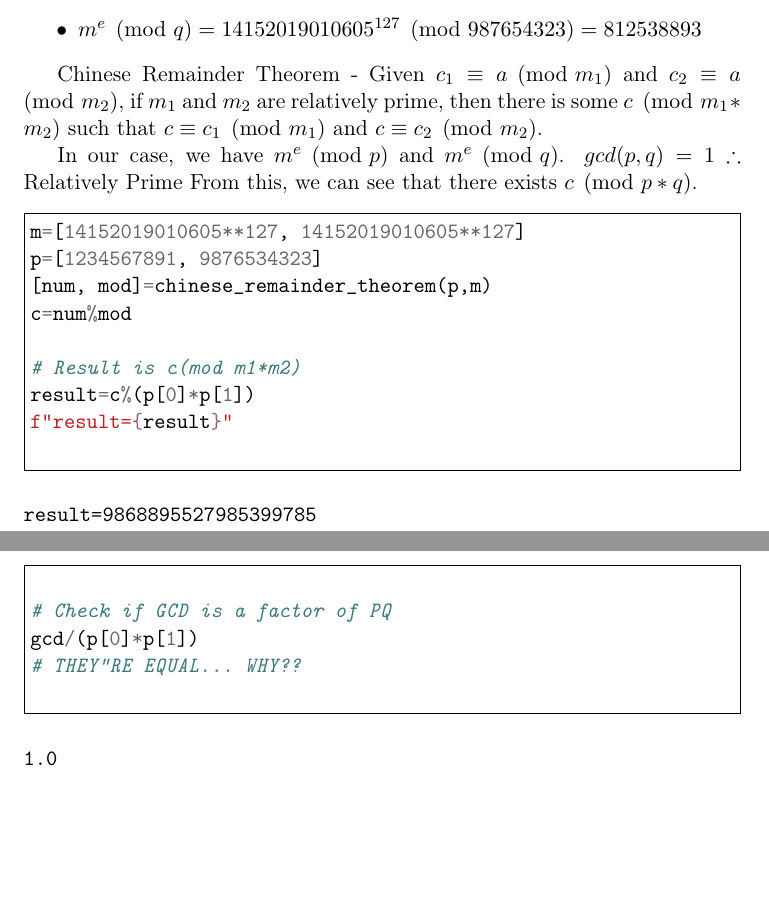
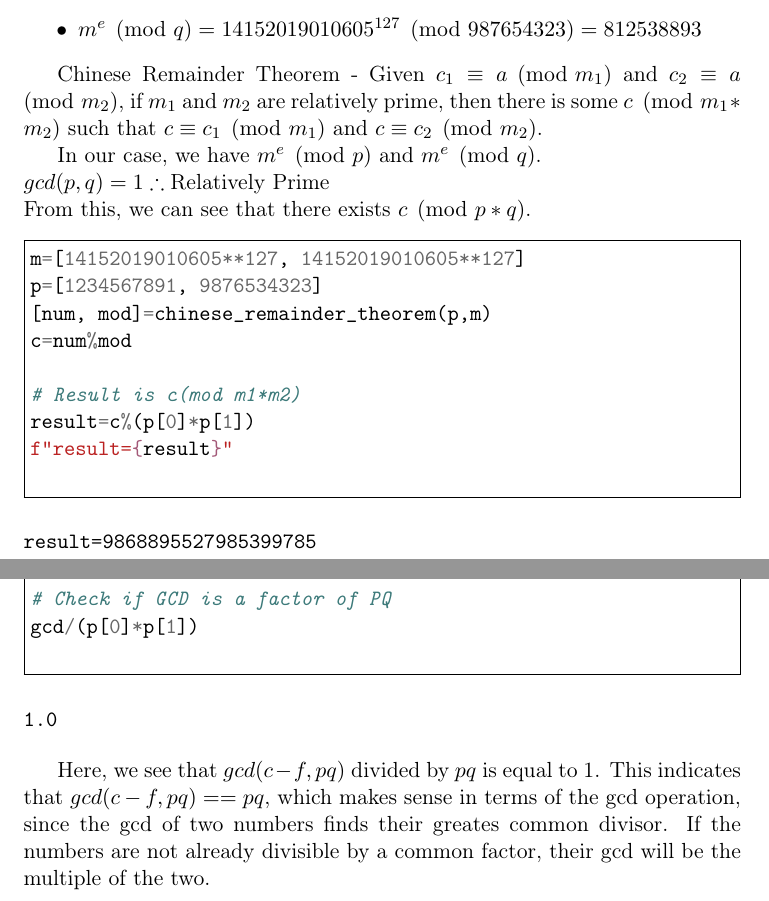
Before and after one commit to CSJ7701/School, a LaTeX document (2S/Discrete/Project3.tex): two parts of pages 4 and 5 of 5, joined at a grey line, cut so that both start at the same text, the shorter picture padded with empty space. The pictures show the PDF file 2S/Discrete/Project3.pdf that the author committed with the source.

Commit message:
Autocommit - 01May2024 09:01:14

```diff
--- a/2S/Discrete/Project3.tex
+++ b/2S/Discrete/Project3.tex
@@ -34,7 +34,7 @@
 \newpage
 
 \section{Given Information}
-\label{sec:orgf6b4b0b}
+\label{sec:orgc9cca5b}
 \textbf{Problem 1}
 \begin{itemize}
 \item \(c_1=257261 \pmod{303799}\)
@@ -122,23 +122,23 @@ This means that \(m\) must be less than \(117466^3\), at the most.
 It follows that \(m\) must also be less than \(n_1*n_2*n_3\), since \(36132219741486913>117466^3\)
 
 \subsection{Part C}
-\label{sec:org8f667a5}
+\label{sec:orged220af}
 Show that \(x=m^3\).
 In part A, we found \(x\) such that \(x\equiv c_1\pmod{n_1}\), \(x\equiv c_2\pmod{n_2}\), and \(x\equiv c_3\pmod{n_3}\).
 We also know from the given information that \(m^3\equiv c_1\pmod{n_1}\), \(m^3\equiv c_2\pmod{n_2}\), and \(m^3\equiv c_3\pmod{n_3}\).
 We know, by definition, that solutions to the chinese remainder theorem are unique, therefore we can conclude that \(x=m^3\).
 
 \subsection{Part D}
-\label{sec:org579a558}
+\label{sec:org3a0fd3f}
 Decode the message \(m\).
 
 \(\\m^3=25990919649605545\\m=\sqrt[3]{25990919649605545}\\\therefore m=296215.114998\)
 
 \section{Problem 2}
-\label{sec:orgfb1e94c}
+\label{sec:orge9ba7a0}
 
 \subsection{Part A}
-\label{sec:org2520b84}
+\label{sec:orgea0f3c9}
 Find \(m^e\pmod{p}\) and \(m^e\pmod{q}\).
 Use the chinese remainder theorem to combine - \(c\equiv m^e\pmod{pq}\)
 \begin{itemize}
@@ -151,7 +151,7 @@ Chinese Remainder Theorem - Given \(c_1\equiv a\pmod{m_1}\) and \(c_2\equiv a\pm
 
 
 In our case, we have \(m^e\pmod{p}\) and \(m^e\pmod{q}\).
-\(gcd(p,q)=1\therefore\text{Relatively Prime}\)
+\(\\gcd(p,q)=1\therefore\text{Relatively Prime}\\\)
 From this, we can see that there exists \(c\pmod{p*q}\).
 \begin{minted}[,frame=single]{python}
 m=[14152019010605**127, 14152019010605**127]
@@ -212,11 +212,14 @@ GCD = 12193252149535222793
 
 # Check if GCD is a factor of PQ
 gcd/(p[0]*p[1])
-# THEY"RE EQUAL... WHY??
 
 \end{minted}
 
 \begin{verbatim}
 1.0
 \end{verbatim}
+
+
+Here, we see that \(gcd(c-f, pq)\) divided by \(pq\) is equal to 1.
+This indicates that \(gcd(c-f,pq) == pq\), which makes sense in terms of the gcd operation, since the gcd of two numbers finds their greates common divisor. If the numbers are not already divisible by a common factor, their gcd will be the multiple of the two.
 \end{document}
```
Also changed, not shown: 2S/Discrete/Project3.pdf, 2S/Discrete/ltximg/org-ltximg_39d7028a8a34cdef6e7ce83fa30e324838093268.png (added), 2S/Discrete/ltximg/org-ltximg_3f7df98e30ae16bff87cde6570f0773c4b0ef536.png (added), 2S/Discrete/ltximg/org-ltximg_802f57367c3cff055a7fb6fdc55fa1a93e2a8f69.png (added), 2S/Discrete/ltximg/org-ltximg_9a230c20f1998edc38c6919c1e3575cca9f5bc6e.png (added), 2S/Discrete/Project3.tex (12 more changed lines), 3 other files.
